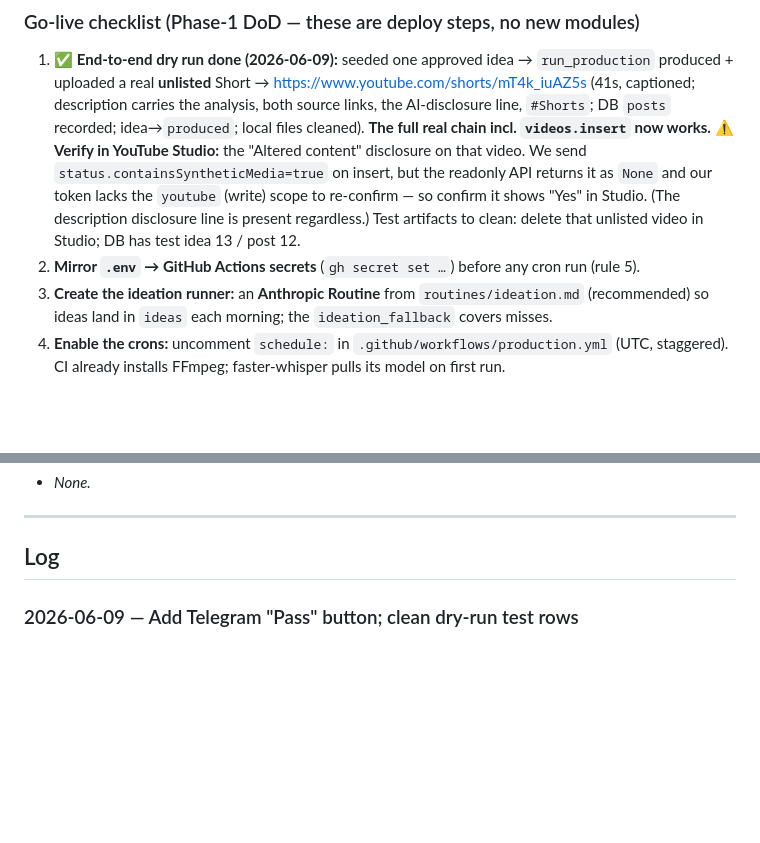
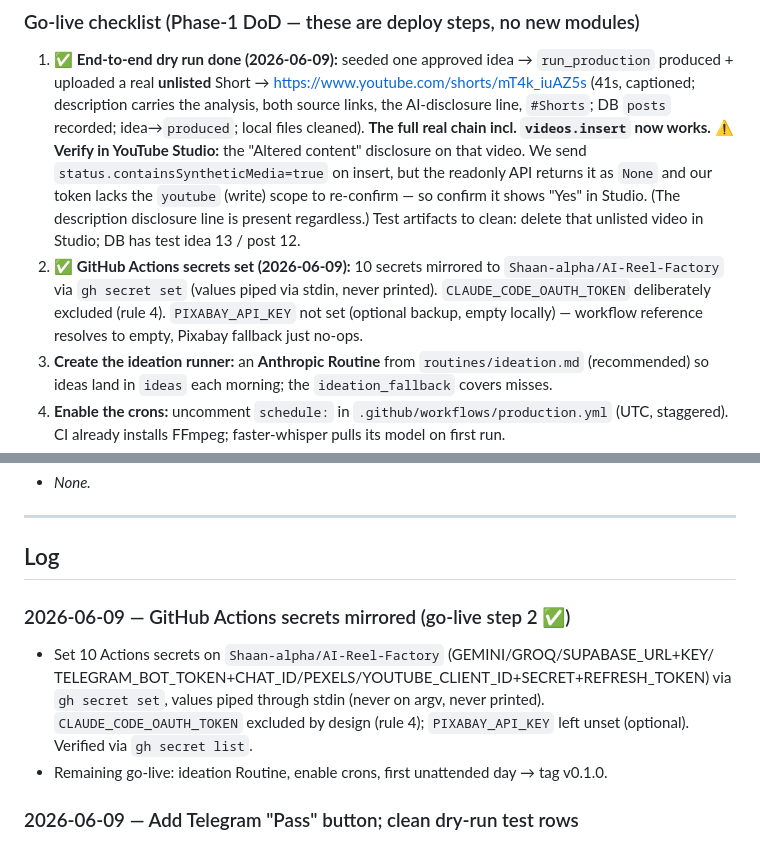
Before and after one commit to Shaan-alpha/AI-Reel-Factory, a Markdown page: STATUS.md, 2 parts joined by grey strips. Rendered like a GitHub page; blank space fills up the shorter version.

Commit message:
docs(status): GitHub Actions secrets mirrored (go-live step 2)

```diff
--- a/STATUS.md
+++ b/STATUS.md
@@ -62,7 +62,10 @@ Legend: ✅ done · 🟡 scaffolded (stub/contract) · ⬜ not started
    and our token lacks the `youtube` (write) scope to re-confirm — so confirm it shows "Yes"
    in Studio. (The description disclosure line is present regardless.) Test artifacts to clean:
    delete that unlisted video in Studio; DB has test idea 13 / post 12.
-2. **Mirror `.env` → GitHub Actions secrets** (`gh secret set …`) before any cron run (rule 5).
+2. ✅ **GitHub Actions secrets set (2026-06-09):** 10 secrets mirrored to
+   `Shaan-alpha/AI-Reel-Factory` via `gh secret set` (values piped via stdin, never printed).
+   `CLAUDE_CODE_OAUTH_TOKEN` deliberately excluded (rule 4). `PIXABAY_API_KEY` not set (optional
+   backup, empty locally) — workflow reference resolves to empty, Pixabay fallback just no-ops.
 3. **Create the ideation runner:** an **Anthropic Routine** from `routines/ideation.md`
    (recommended) so ideas land in `ideas` each morning; the `ideation_fallback` covers misses.
 4. **Enable the crons:** uncomment `schedule:` in `.github/workflows/production.yml` (UTC,
@@ -82,6 +85,13 @@ Legend: ✅ done · 🟡 scaffolded (stub/contract) · ⬜ not started
 ---
 
 ## Log
+
+### 2026-06-09 — GitHub Actions secrets mirrored (go-live step 2 ✅)
+- Set 10 Actions secrets on `Shaan-alpha/AI-Reel-Factory` (GEMINI/GROQ/SUPABASE_URL+KEY/
+  TELEGRAM_BOT_TOKEN+CHAT_ID/PEXELS/YOUTUBE_CLIENT_ID+SECRET+REFRESH_TOKEN) via `gh secret set`,
+  values piped through stdin (never on argv, never printed). `CLAUDE_CODE_OAUTH_TOKEN` excluded
+  by design (rule 4); `PIXABAY_API_KEY` left unset (optional). Verified via `gh secret list`.
+- Remaining go-live: ideation Routine, enable crons, first unattended day → tag v0.1.0.
 
 ### 2026-06-09 — Add Telegram "Pass" button; clean dry-run test rows
 - User confirmed the unlisted Short is live (title/description/disclosure all correct in Studio).
```
